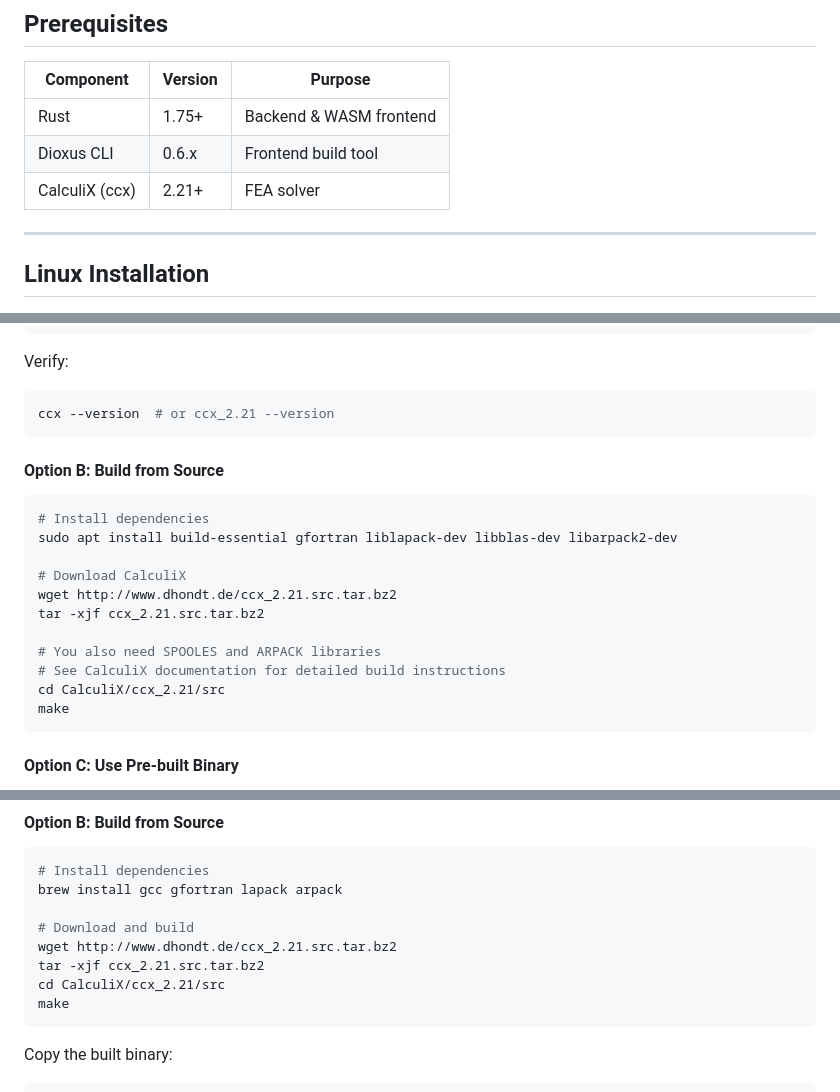
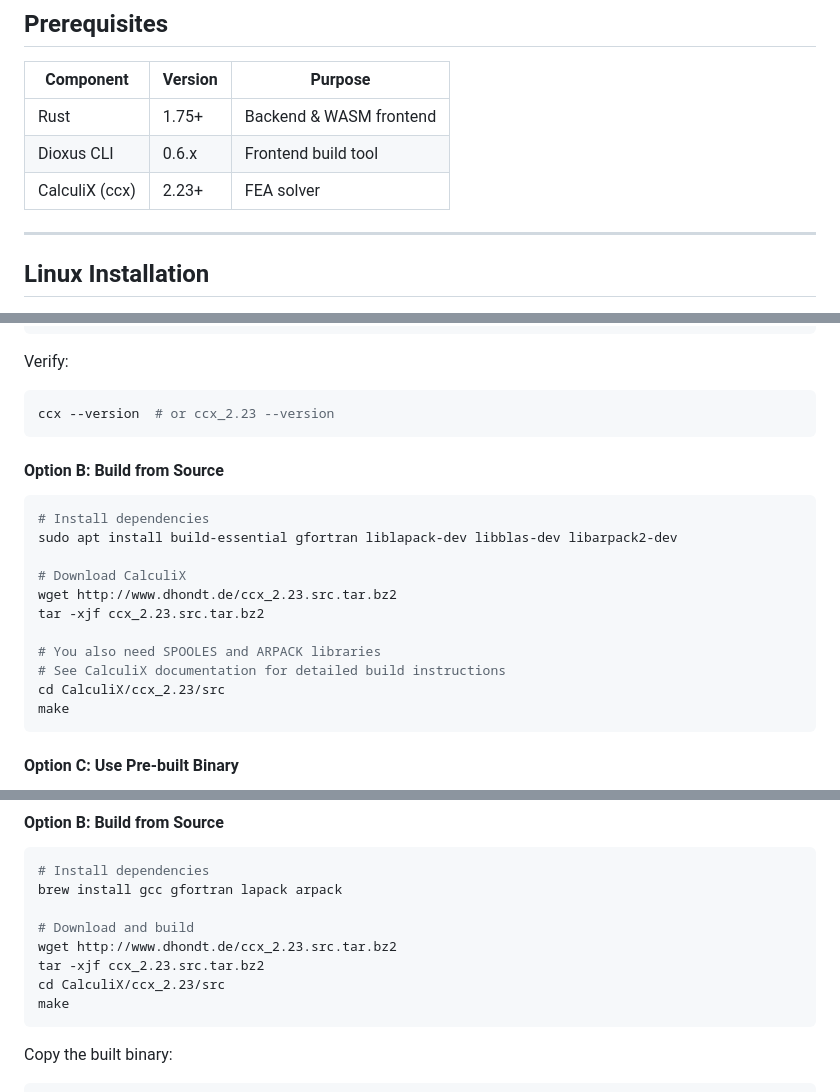
Before and after one commit to daveh07/frameworks, a Markdown page: README.md, 3 parts joined by grey strips. Drawn GitHub-style.

Commit message:
Update CalculiX version in README.md
Updated CalculiX version from 2.21 to 2.23 in installation instructions.

````diff
--- a/README.md
+++ b/README.md
@@ -85,7 +85,7 @@ frameworkz/
 |-----------|---------|---------|
 | Rust | 1.75+ | Backend & WASM frontend |
 | Dioxus CLI | 0.6.x | Frontend build tool |
-| CalculiX (ccx) | 2.21+ | FEA solver |
+| CalculiX (ccx) | 2.23+ | FEA solver |
 
 ---
 
@@ -143,7 +143,7 @@ sudo pacman -S calculix
 
 Verify:
 ```bash
-ccx --version  # or ccx_2.21 --version
+ccx --version  # or ccx_2.23 --version
 ```
 
 #### Option B: Build from Source
@@ -153,12 +153,12 @@ ccx --version  # or ccx_2.21 --version
 sudo apt install build-essential gfortran liblapack-dev libblas-dev libarpack2-dev
 
 # Download CalculiX
-wget http://www.dhondt.de/ccx_2.21.src.tar.bz2
-tar -xjf ccx_2.21.src.tar.bz2
+wget http://www.dhondt.de/ccx_2.23.src.tar.bz2
+tar -xjf ccx_2.23.src.tar.bz2
 
 # You also need SPOOLES and ARPACK libraries
 # See CalculiX documentation for detailed build instructions
-cd CalculiX/ccx_2.21/src
+cd CalculiX/ccx_2.23/src
 make
 ```
 
@@ -217,9 +217,9 @@ ccx --version
 brew install gcc gfortran lapack arpack
 
 # Download and build
-wget http://www.dhondt.de/ccx_2.21.src.tar.bz2
-tar -xjf ccx_2.21.src.tar.bz2
-cd CalculiX/ccx_2.21/src
+wget http://www.dhondt.de/ccx_2.23.src.tar.bz2
+tar -xjf ccx_2.23.src.tar.bz2
+cd CalculiX/ccx_2.23/src
 make
 ```
 
````
Also changed, not shown: other parts of README.md (+1 -1 lines).
